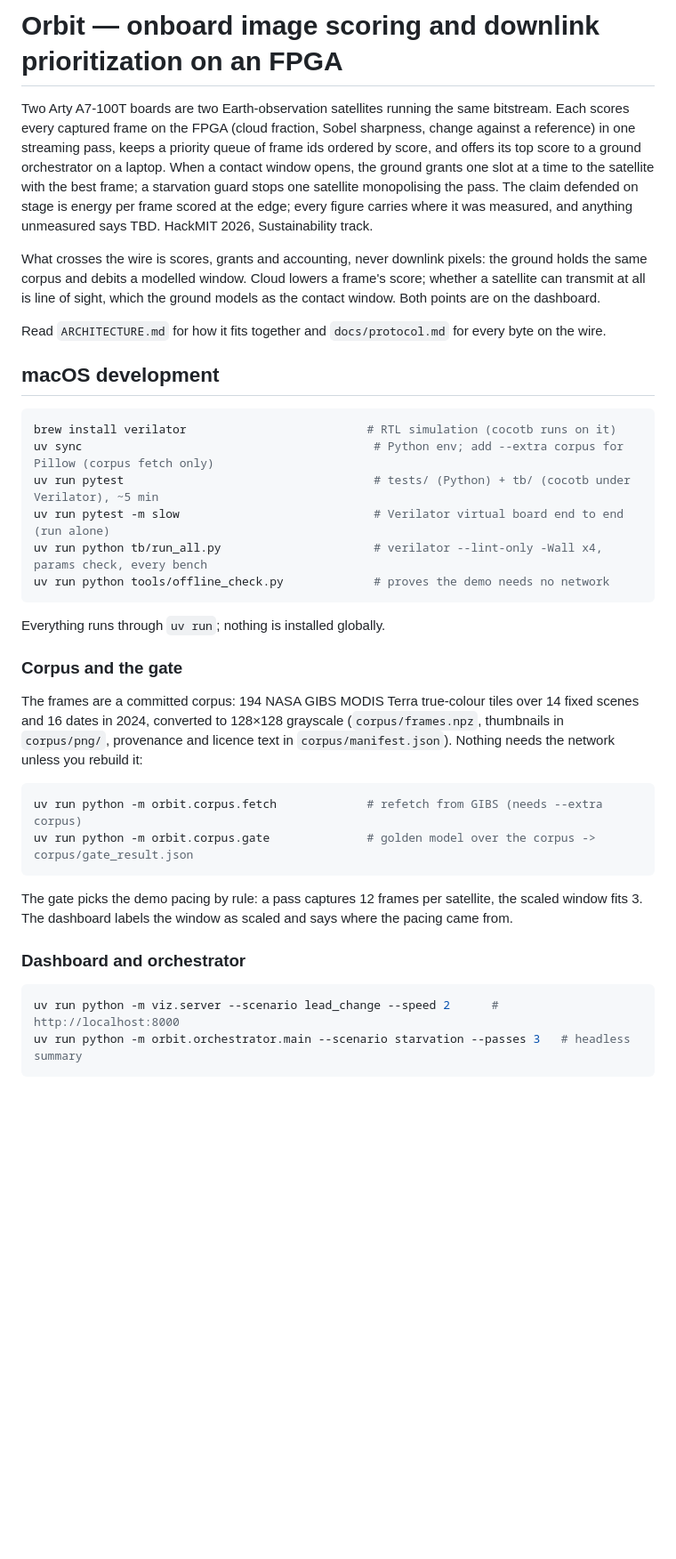
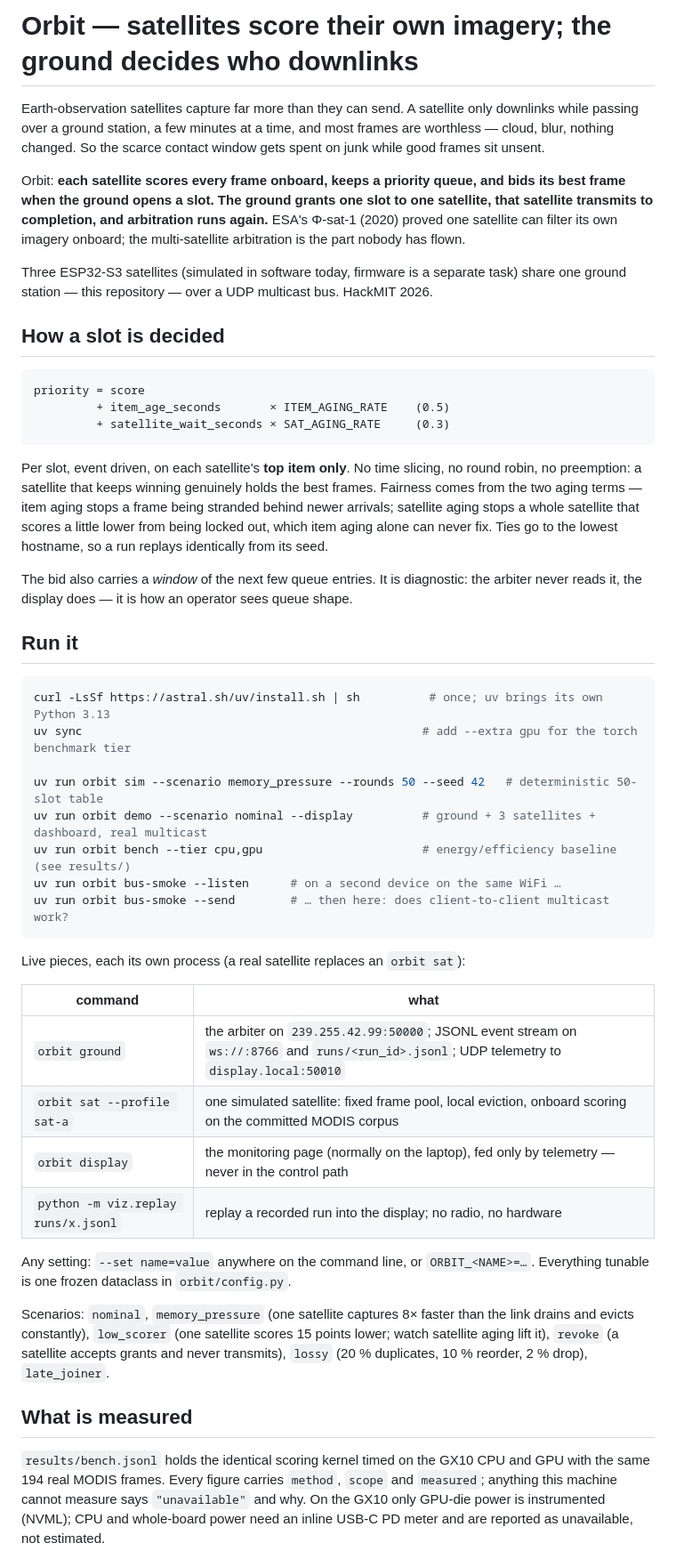
Before and after one commit to aaditaggarwal26/hackmit-2026, a Markdown page: README.md, the part around one of its changes. Shown at 89% size. Drawn GitHub-style; blank space fills up the shorter version.

````diff
--- a/README.md
+++ b/README.md
@@ -1,54 +1,72 @@
-# Orbit — onboard image scoring and downlink prioritization on an FPGA
+# Orbit — satellites score their own imagery; the ground decides who downlinks
 
-Two Arty A7-100T boards are two Earth-observation satellites running the same
-bitstream. Each scores every captured frame on the FPGA (cloud fraction, Sobel
-sharpness, change against a reference) in one streaming pass, keeps a priority
-queue of frame ids ordered by score, and offers its top score to a ground
-orchestrator on a laptop. When a contact window opens, the ground grants one
-slot at a time to the satellite with the best frame; a starvation guard stops
-one satellite monopolising the pass. The claim defended on stage is energy per
-frame scored at the edge; every figure carries where it was measured, and
-anything unmeasured says TBD. HackMIT 2026, Sustainability track.
+Earth-observation satellites capture far more than they can send. A satellite only
+downlinks while passing over a ground station, a few minutes at a time, and most
+frames are worthless — cloud, blur, nothing changed. So the scarce contact window gets
+spent on junk while good frames sit unsent.
 
-What crosses the wire is scores, grants and accounting, never downlink pixels:
-the ground holds the same corpus and debits a modelled window. Cloud lowers a
-frame's score; whether a satellite can transmit at all is line of sight, which
-the ground models as the contact window. Both points are on the dashboard.
+Orbit: **each satellite scores every frame onboard, keeps a priority queue, and bids
+its best frame when the ground opens a slot. The ground grants one slot to one
+satellite, that satellite transmits to completion, and arbitration runs again.**
+ESA's Φ-sat-1 (2020) proved one satellite can filter its own imagery onboard; the
+multi-satellite arbitration is the part nobody has flown.
 
-Read `ARCHITECTURE.md` for how it fits together and `docs/protocol.md` for
-every byte on the wire.
+Three ESP32-S3 satellites (simulated in software today, firmware is a separate task)
+share one ground station — this repository — over a UDP multicast bus. HackMIT 2026.
 
-## macOS development
+## How a slot is decided
 
-```sh
-brew install verilator                          # RTL simulation (cocotb runs on it)
-uv sync                                          # Python env; add --extra corpus for Pillow (corpus fetch only)
-uv run pytest                                    # tests/ (Python) + tb/ (cocotb under Verilator), ~5 min
-uv run pytest -m slow                            # Verilator virtual board end to end (run alone)
-uv run python tb/run_all.py                      # verilator --lint-only -Wall x4, params check, every bench
-uv run python tools/offline_check.py             # proves the demo needs no network
+```
+priority = score
+         + item_age_seconds       × ITEM_AGING_RATE    (0.5)
+         + satellite_wait_seconds × SAT_AGING_RATE     (0.3)
 ```
 
-Everything runs through `uv run`; nothing is installed globally.
+Per slot, event driven, on each satellite's **top item only**. No time slicing, no
+round robin, no preemption: a satellite that keeps winning genuinely holds the best
+frames. Fairness comes from the two aging terms — item aging stops a frame being
+stranded behind newer arrivals; satellite aging stops a whole satellite that scores a
+little lower from being locked out, which item aging alone can never fix. Ties go to
+the lowest hostname, so a run replays identically from its seed.
 
-### Corpus and the gate
+The bid also carries a *window* of the next few queue entries. It is diagnostic: the
+arbiter never reads it, the display does — it is how an operator sees queue shape.
 
-The frames are a committed corpus: 194 NASA GIBS MODIS Terra true-colour tiles
-over 14 fixed scenes and 16 dates in 2024, converted to 128×128 grayscale
-(`corpus/frames.npz`, thumbnails in `corpus/png/`, provenance and licence text in
-`corpus/manifest.json`). Nothing needs the network unless you rebuild it:
+## Run it
 
-```sh
-uv run python -m orbit.corpus.fetch             # refetch from GIBS (needs --extra corpus)
-uv run python -m orbit.corpus.gate              # golden model over the corpus -> corpus/gate_result.json
+```bash
+curl -LsSf https://astral.sh/uv/install.sh | sh          # once; uv brings its own Python 3.13
+uv sync                                                 # add --extra gpu for the torch benchmark tier
+
+uv run orbit sim --scenario memory_pressure --rounds 50 --seed 42   # deterministic 50-slot table
+uv run orbit demo --scenario nominal --display          # ground + 3 satellites + dashboard, real multicast
+uv run orbit bench --tier cpu,gpu                       # energy/efficiency baseline (see results/)
+uv run orbit bus-smoke --listen      # on a second device on the same WiFi …
+uv run orbit bus-smoke --send        # … then here: does client-to-client multicast work?
 ```
 
-The gate picks the demo pacing by rule: a pass captures 12
-frames per satellite, the scaled window fits 3. The dashboard labels the window
-as scaled and says where the pacing came from.
+Live pieces, each its own process (a real satellite replaces an `orbit sat`):
 
-### Dashboard and orchestrator
+| command | what |
+|---|---|
+| `orbit ground` | the arbiter on `239.255.42.99:50000`; JSONL event stream on `ws://:8766` and `runs/<run_id>.jsonl`; UDP telemetry to `display.local:50010` |
+| `orbit sat --profile sat-a` | one simulated satellite: fixed frame pool, local eviction, onboard scoring on the committed MODIS corpus |
+| `orbit display` | the monitoring page (normally on the laptop), fed only by telemetry — never in the control path |
+| `python -m viz.replay runs/x.jsonl` | replay a recorded run into the display; no radio, no hardware |
 
-```sh
-uv run python -m viz.server --scenario lead_change --speed 2      # http://localhost:8000
-uv run python -m orbit.orchestrator.main --scenario starvation --passes 3   # headless summary
+Any setting: `--set name=value` anywhere on the command line, or `ORBIT_<NAME>=…`.
+Everything tunable is one frozen dataclass in `orbit/config.py`.
+
+Scenarios: `nominal`, `memory_pressure` (one satellite captures 8× faster than the
+link drains and evicts constantly), `low_scorer` (one satellite scores 15 points
+lower; watch satellite aging lift it), `revoke` (a satellite accepts grants and never
+transmits), `lossy` (20 % duplicates, 10 % reorder, 2 % drop), `late_joiner`.
+
+## What is measured
+
+`results/bench.jsonl` holds the identical scoring kernel timed on the GX10 CPU and
+GPU with the same 194 real MODIS frames. Every figure carries `method`, `scope` and
+`measured`; anything this machine cannot measure says `"unavailable"` and why. On
+the GX10 only GPU-die power is instrumented (NVML); CPU and whole-board power need
+an inline USB-C PD meter and are reported as unavailable, not estimated.
+
````
Also changed, not shown: other parts of README.md (+20 -74 lines), ARCHITECTURE.md (+101 -75 lines).
